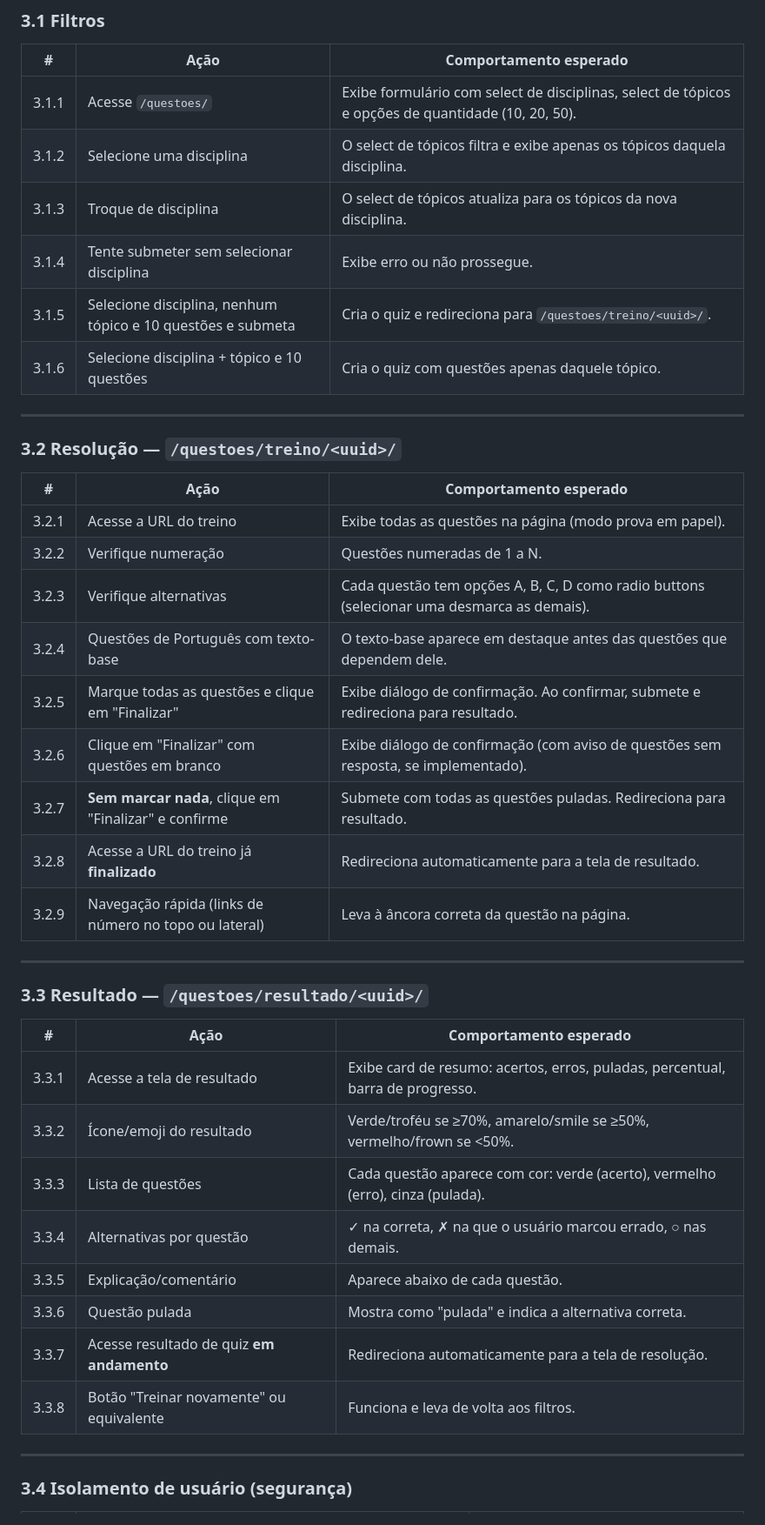
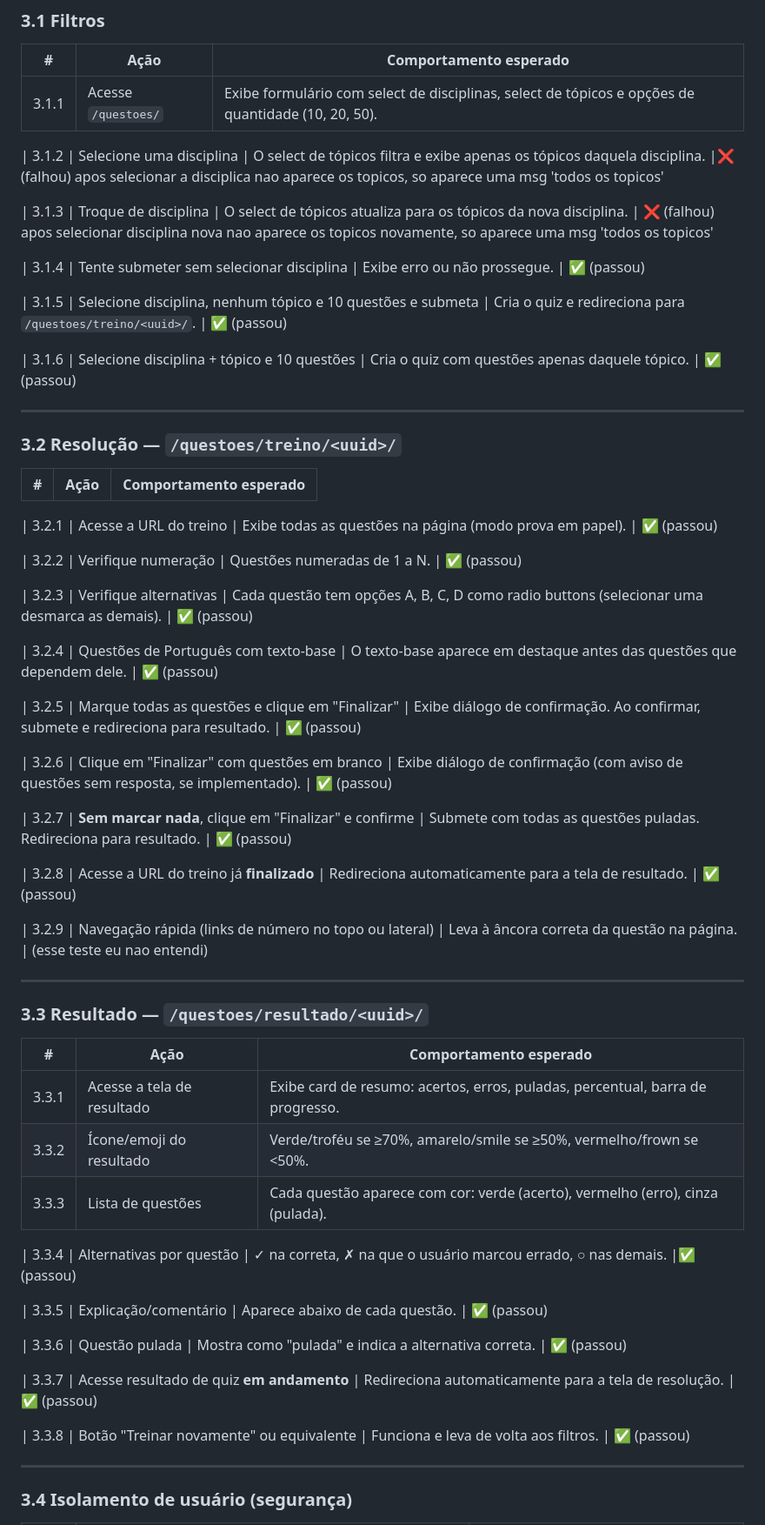
Before and after one commit to paulo9405/-nicia-tracker-questions, a Markdown page: MANUAL_TESTING.md, the part around one of its changes. Shown at 87% size. Drawn GitHub-style.

Commit message:
Registra resultados dos testes manuais do Nícia Track
Co-Authored-By: Claude Sonnet 4.6 <noreply@anthropic.com>

```diff
--- a/MANUAL_TESTING.md
+++ b/MANUAL_TESTING.md
@@ -118,12 +133,17 @@
 
 | # | Ação | Comportamento esperado |
 |---|---|---|
-| 3.1.1 | Acesse `/questoes/` | Exibe formulário com select de disciplinas, select de tópicos e opções de quantidade (10, 20, 50). |
-| 3.1.2 | Selecione uma disciplina | O select de tópicos filtra e exibe apenas os tópicos daquela disciplina. |
-| 3.1.3 | Troque de disciplina | O select de tópicos atualiza para os tópicos da nova disciplina. |
-| 3.1.4 | Tente submeter sem selecionar disciplina | Exibe erro ou não prossegue. |
-| 3.1.5 | Selecione disciplina, nenhum tópico e 10 questões e submeta | Cria o quiz e redireciona para `/questoes/treino/<uuid>/`. |
-| 3.1.6 | Selecione disciplina + tópico e 10 questões | Cria o quiz com questões apenas daquele tópico. |
+| 3.1.1 | Acesse `/questoes/` | Exibe formulário com select de disciplinas, select de tópicos e opções de quantidade (10, 20, 50). |✅ (passou parcialmente), porem topicos nao aparece os topicos, nao sei se esse e o comportamento esperado
+
+| 3.1.2 | Selecione uma disciplina | O select de tópicos filtra e exibe apenas os tópicos daquela disciplina. |❌ (falhou) apos selecionar a disciplica nao aparece os topicos, so aparece uma msg 'todos os topicos'
+
+| 3.1.3 | Troque de disciplina | O select de tópicos atualiza para os tópicos da nova disciplina. | ❌ (falhou) apos selecionar disciplina nova nao aparece os topicos novamente, so aparece uma msg 'todos os topicos'
+
+| 3.1.4 | Tente submeter sem selecionar disciplina | Exibe erro ou não prossegue. | ✅ (passou)
+
+| 3.1.5 | Selecione disciplina, nenhum tópico e 10 questões e submeta | Cria o quiz e redireciona para `/questoes/treino/<uuid>/`. | ✅ (passou)
+
+| 3.1.6 | Selecione disciplina + tópico e 10 questões | Cria o quiz com questões apenas daquele tópico. | ✅ (passou)
 
 ---
 
@@ -131,15 +151,24 @@
 
 | # | Ação | Comportamento esperado |
 |---|---|---|
-| 3.2.1 | Acesse a URL do treino | Exibe todas as questões na página (modo prova em papel). |
-| 3.2.2 | Verifique numeração | Questões numeradas de 1 a N. |
-| 3.2.3 | Verifique alternativas | Cada questão tem opções A, B, C, D como radio buttons (selecionar uma desmarca as demais). |
-| 3.2.4 | Questões de Português com texto-base | O texto-base aparece em destaque antes das questões que dependem dele. |
-| 3.2.5 | Marque todas as questões e clique em "Finalizar" | Exibe diálogo de confirmação. Ao confirmar, submete e redireciona para resultado. |
-| 3.2.6 | Clique em "Finalizar" com questões em branco | Exibe diálogo de confirmação (com aviso de questões sem resposta, se implementado). |
-| 3.2.7 | **Sem marcar nada**, clique em "Finalizar" e confirme | Submete com todas as questões puladas. Redireciona para resultado. |
-| 3.2.8 | Acesse a URL do treino já **finalizado** | Redireciona automaticamente para a tela de resultado. |
-| 3.2.9 | Navegação rápida (links de número no topo ou lateral) | Leva à âncora correta da questão na página. |
+
+| 3.2.1 | Acesse a URL do treino | Exibe todas as questões na página (modo prova em papel). | ✅ (passou)
+
+| 3.2.2 | Verifique numeração | Questões numeradas de 1 a N. | ✅ (passou)
+
+| 3.2.3 | Verifique alternativas | Cada questão tem opções A, B, C, D como radio buttons (selecionar uma desmarca as demais). | ✅ (passou)
+
+| 3.2.4 | Questões de Português com texto-base | O texto-base aparece em destaque antes das questões que dependem dele. | ✅ (passou)
+
+| 3.2.5 | Marque todas as questões e clique em "Finalizar" | Exibe diálogo de confirmação. Ao confirmar, submete e redireciona para resultado. | ✅ (passou)
+
+| 3.2.6 | Clique em "Finalizar" com questões em branco | Exibe diálogo de confirmação (com aviso de questões sem resposta, se implementado). | ✅ (passou)
+
+| 3.2.7 | **Sem marcar nada**, clique em "Finalizar" e confirme | Submete com todas as questões puladas. Redireciona para resultado. | ✅ (passou)
+
+| 3.2.8 | Acesse a URL do treino já **finalizado** | Redireciona automaticamente para a tela de resultado. | ✅ (passou)
+
+| 3.2.9 | Navegação rápida (links de número no topo ou lateral) | Leva à âncora correta da questão na página. | (esse teste eu nao entendi)
 
 ---
 
@@ -147,14 +176,19 @@
 
 | # | Ação | Comportamento esperado |
 |---|---|---|
-| 3.3.1 | Acesse a tela de resultado | Exibe card de resumo: acertos, erros, puladas, percentual, barra de progresso. |
-| 3.3.2 | Ícone/emoji do resultado | Verde/troféu se ≥70%, amarelo/smile se ≥50%, vermelho/frown se <50%. |
-| 3.3.3 | Lista de questões | Cada questão aparece com cor: verde (acerto), vermelho (erro), cinza (pulada). |
-| 3.3.4 | Alternativas por questão | ✓ na correta, ✗ na que o usuário marcou errado, ○ nas demais. |
-| 3.3.5 | Explicação/comentário | Aparece abaixo de cada questão. |
-| 3.3.6 | Questão pulada | Mostra como "pulada" e indica a alternativa correta. |
-| 3.3.7 | Acesse resultado de quiz **em andamento** | Redireciona automaticamente para a tela de resolução. |
-| 3.3.8 | Botão "Treinar novamente" ou equivalente | Funciona e leva de volta aos filtros. |
+| 3.3.1 | Acesse a tela de resultado | Exibe card de resumo: acertos, erros, puladas, percentual, barra de progresso. | ✅ (passou)
+| 3.3.2 | Ícone/emoji do resultado | Verde/troféu se ≥70%, amarelo/smile se ≥50%, vermelho/frown se <50%. |✅ (passou)
+| 3.3.3 | Lista de questões | Cada questão aparece com cor: verde (acerto), vermelho (erro), cinza (pulada). | ✅ (passou)
+
+| 3.3.4 | Alternativas por questão | ✓ na correta, ✗ na que o usuário marcou errado, ○ nas demais. |✅ (passou)
+
+| 3.3.5 | Explicação/comentário | Aparece abaixo de cada questão. | ✅ (passou)
+
+| 3.3.6 | Questão pulada | Mostra como "pulada" e indica a alternativa correta. | ✅ (passou)
+
+| 3.3.7 | Acesse resultado de quiz **em andamento** | Redireciona automaticamente para a tela de resolução. | ✅ (passou)
+
+| 3.3.8 | Botão "Treinar novamente" ou equivalente | Funciona e leva de volta aos filtros. | ✅ (passou)
 
 ---
 
```
Also changed, not shown: other parts of MANUAL_TESTING.md (+154 -96 lines).
